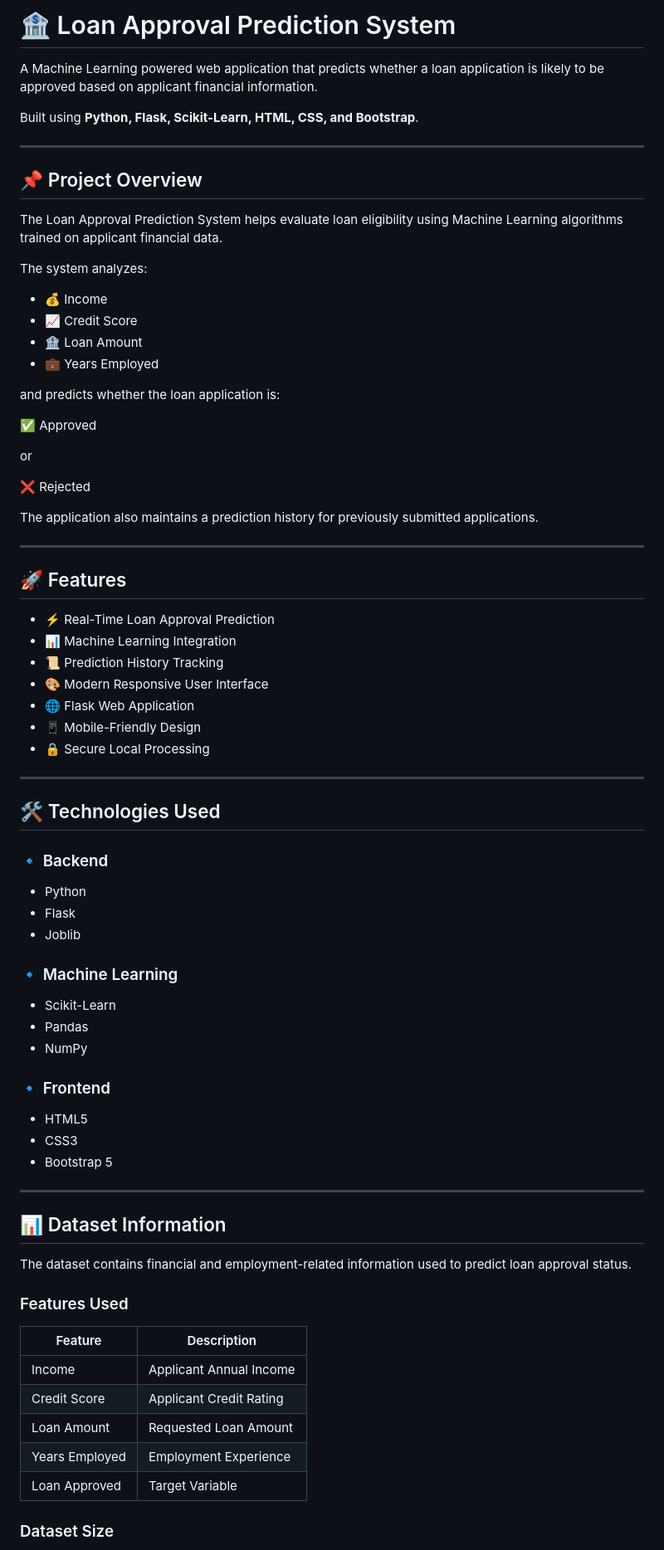
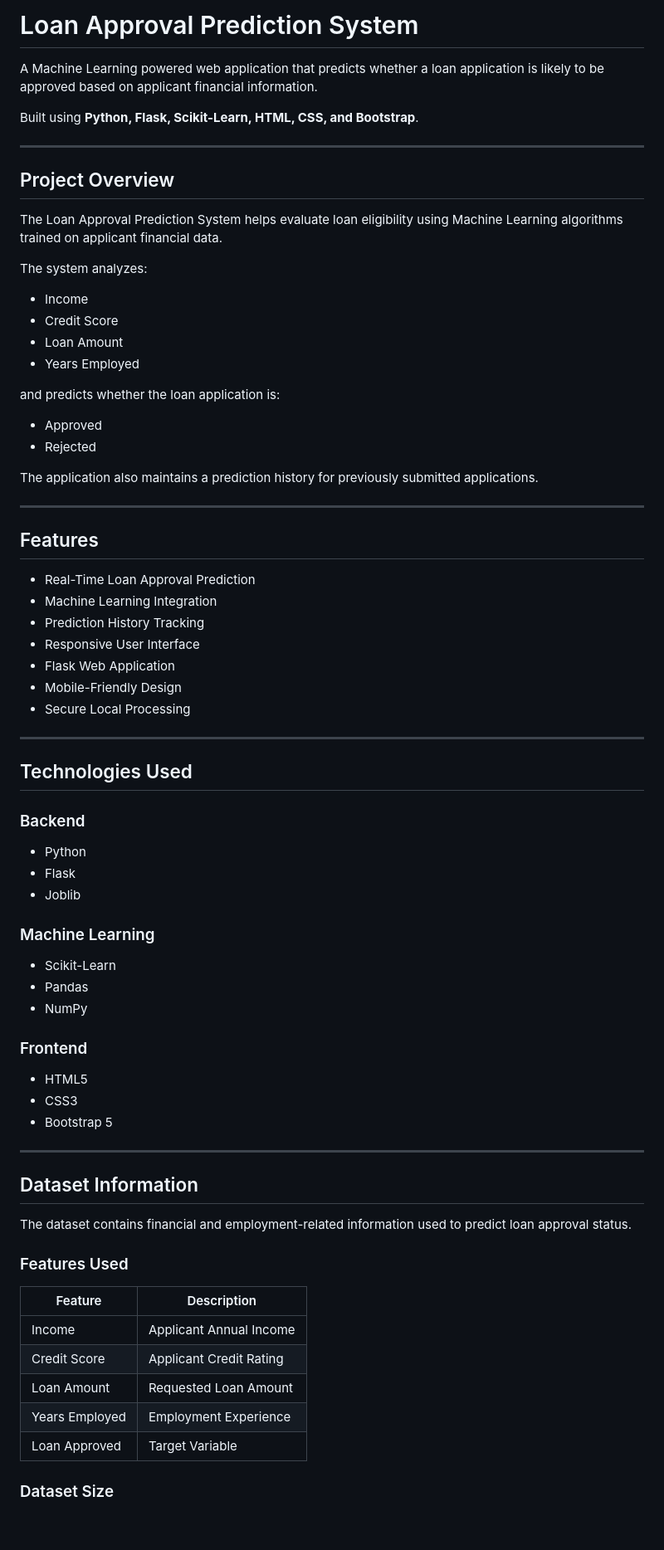
Before and after one commit to Kavya8344/loan-approved-prediction, a Markdown page: README.md, the part around one of its changes. Shown at 83% size. Drawn GitHub-style; blank space fills up the shorter version.

```diff
--- a/README.md
+++ b/README.md
@@ -1,4 +1,4 @@
-# 🏦 Loan Approval Prediction System
+# Loan Approval Prediction System
 
 A Machine Learning powered web application that predicts whether a loan application is likely to be approved based on applicant financial information.
 
@@ -6,76 +6,73 @@ Built using **Python, Flask, Scikit-Learn, HTML, CSS, and Bootstrap**.
 
 ---
 
-## 📌 Project Overview
+## Project Overview
 
 The Loan Approval Prediction System helps evaluate loan eligibility using Machine Learning algorithms trained on applicant financial data.
 
 The system analyzes:
 
-- 💰 Income
-- 📈 Credit Score
-- 🏦 Loan Amount
-- 💼 Years Employed
+* Income
+* Credit Score
+* Loan Amount
+* Years Employed
 
 and predicts whether the loan application is:
 
-✅ Approved
-
-or
-
-❌ Rejected
+* Approved
+* Rejected
 
 The application also maintains a prediction history for previously submitted applications.
 
 ---
 
-## 🚀 Features
+## Features
 
-- ⚡ Real-Time Loan Approval Prediction
-- 📊 Machine Learning Integration
-- 📜 Prediction History Tracking
-- 🎨 Modern Responsive User Interface
-- 🌐 Flask Web Application
-- 📱 Mobile-Friendly Design
-- 🔒 Secure Local Processing
+* Real-Time Loan Approval Prediction
+* Machine Learning Integration
+* Prediction History Tracking
+* Responsive User Interface
+* Flask Web Application
+* Mobile-Friendly Design
+* Secure Local Processing
 
 ---
 
-## 🛠 Technologies Used
+## Technologies Used
 
-### 🔹 Backend
+### Backend
 
-- Python
-- Flask
-- Joblib
+* Python
+* Flask
+* Joblib
 
-### 🔹 Machine Learning
+### Machine Learning
 
-- Scikit-Learn
-- Pandas
-- NumPy
+* Scikit-Learn
+* Pandas
+* NumPy
 
-### 🔹 Frontend
+### Frontend
 
-- HTML5
-- CSS3
-- Bootstrap 5
+* HTML5
+* CSS3
+* Bootstrap 5
 
 ---
 
-## 📊 Dataset Information
+## Dataset Information
 
 The dataset contains financial and employment-related information used to predict loan approval status.
 
 ### Features Used
 
-| Feature | Description |
-|----------|-------------|
-| Income | Applicant Annual Income |
-| Credit Score | Applicant Credit Rating |
-| Loan Amount | Requested Loan Amount |
-| Years Employed | Employment Experience |
-| Loan Approved | Target Variable |
+| Feature        | Description             |
+| -------------- | ----------------------- |
+| Income         | Applicant Annual Income |
+| Credit Score   | Applicant Credit Rating |
+| Loan Amount    | Requested Loan Amount   |
+| Years Employed | Employment Experience   |
+| Loan Approved  | Target Variable         |
 
 ### Dataset Size
 
```
Also changed, not shown: other parts of README.md (+40 -47 lines).
